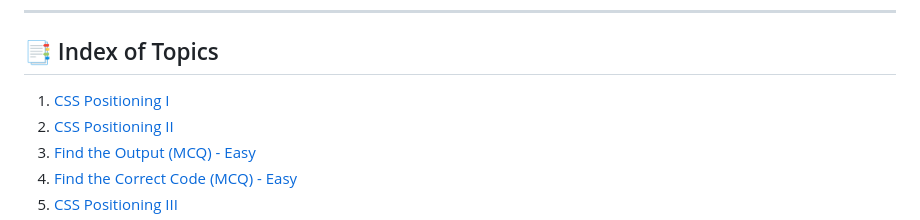
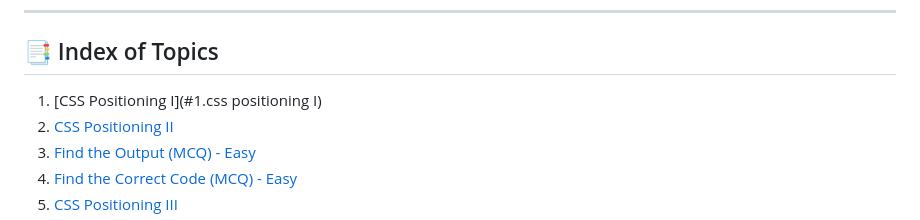
Before and after one commit to sudhanshu432/CSS-NINJA-, a Markdown page: Fundamentals of CSS IV/Content Map.md, the part around the change. Drawn GitHub-style.

```diff
--- a/Fundamentals of CSS IV/Content Map.md
+++ b/Fundamentals of CSS IV/Content Map.md
@@ -6,7 +6,7 @@ This repository contains various code examples, exercises, and projects focused
 
 ## 📑 Index of Topics
 
-1. [CSS Positioning I](#css-positioning-i)
+1. [CSS Positioning I](#1.css positioning I)
 2. [CSS Positioning II](#css-positioning-ii)
 3. [Find the Output (MCQ) - Easy](#find-the-output---easy)
 4. [Find the Correct Code (MCQ) - Easy](#find-the-correct-code---easy)
```
